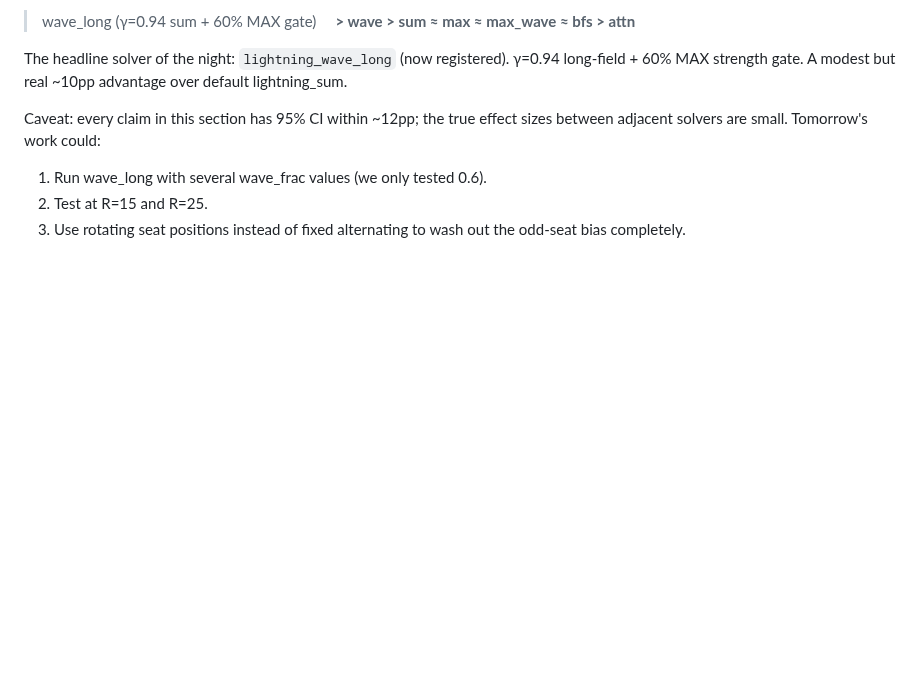
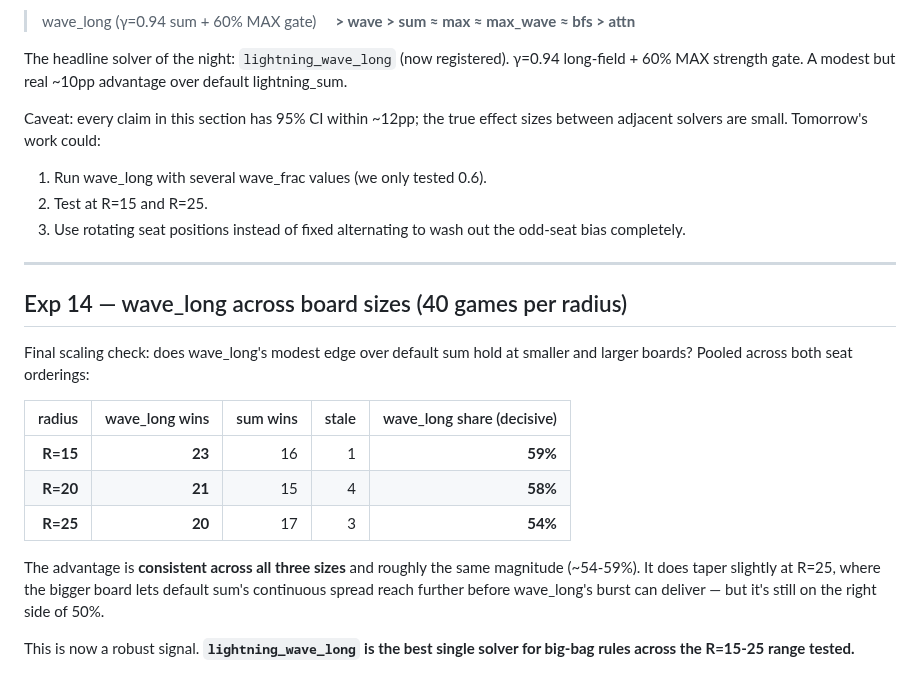
Before and after one commit to jasonyandell/flux, a Markdown page: wiki/topics/v2-overnight-research.md, the part around the change. Rendered like a GitHub page; blank space fills up the shorter version.

Commit message:
wiki: exp14 wave_long scales — 54-59% across R=15/20/25
Final scaling check at 40 games per radius confirms wave_long's edge
holds across the tested size range. Slight taper at R=25 (54%) but
still on the right side of 50%. lightning_wave_long is robust under
big-bag rules across R=15-25.

Co-Authored-By: Claude Opus 4.7 (1M context) <noreply@anthropic.com>

```diff
--- a/wiki/topics/v2-overnight-research.md
+++ b/wiki/topics/v2-overnight-research.md
@@ -645,3 +645,25 @@ work could:
 2. Test at R=15 and R=25.
 3. Use rotating seat positions instead of fixed alternating to
    wash out the odd-seat bias completely.
+
+---
+
+## Exp 14 — wave_long across board sizes (40 games per radius)
+
+Final scaling check: does wave_long's modest edge over default sum
+hold at smaller and larger boards? Pooled across both seat orderings:
+
+| radius | wave_long wins | sum wins | stale | wave_long share (decisive) |
+|-------:|---------------:|---------:|------:|---------------------------:|
+| **R=15** | **23** | 16 | 1 | **59%** |
+| **R=20** | **21** | 15 | 4 | **58%** |
+| **R=25** | **20** | 17 | 3 | **54%** |
+
+The advantage is **consistent across all three sizes** and roughly
+the same magnitude (~54-59%). It does taper slightly at R=25, where
+the bigger board lets default sum's continuous spread reach further
+before wave_long's burst can deliver — but it's still on the right
+side of 50%.
+
+This is now a robust signal. **`lightning_wave_long` is the best
+single solver for big-bag rules across the R=15-25 range tested.**
```
